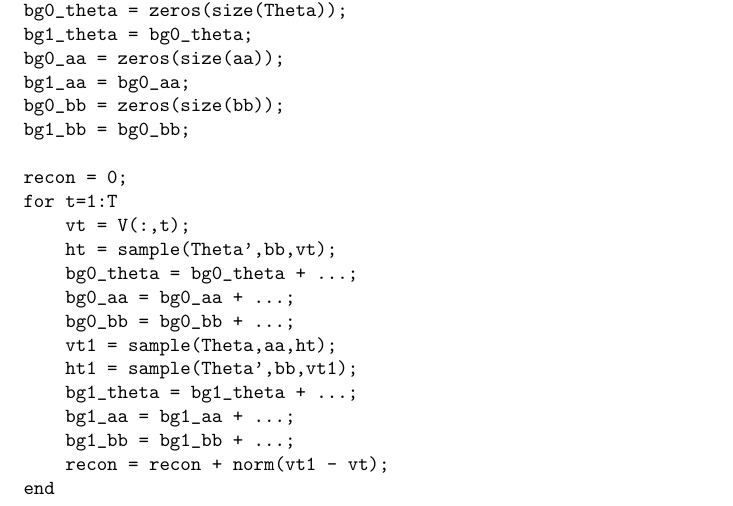
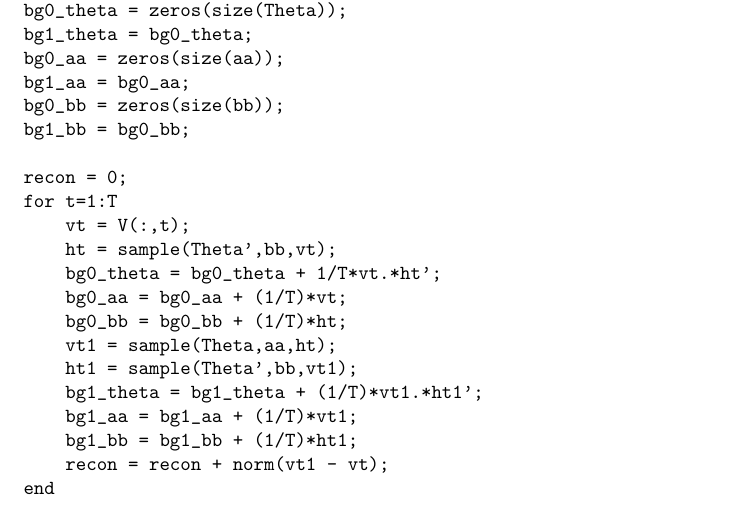
Before and after one commit to rashhub/MachineLearning, a LaTeX problem sheet (Assignment1/hw1/hw1.tex): part of page 8 of 11, cut so that both start at the same text. Compiled offline with pdfLaTeX.

Commit message:
working model

```diff
--- a/Assignment1/hw1/hw1.tex
+++ b/Assignment1/hw1/hw1.tex
@@ -322,14 +322,14 @@ recon = 0;
 for t=1:T
     vt = V(:,t);
     ht = sample(Theta',bb,vt);
-    bg0_theta = bg0_theta + ...;
-    bg0_aa = bg0_aa + ...;
-    bg0_bb = bg0_bb + ...;
+    bg0_theta = bg0_theta + 1/T*vt.*ht';
+    bg0_aa = bg0_aa + (1/T)*vt;
+    bg0_bb = bg0_bb + (1/T)*ht;
     vt1 = sample(Theta,aa,ht);
     ht1 = sample(Theta',bb,vt1);
-    bg1_theta = bg1_theta + ...;
-    bg1_aa = bg1_aa + ...;
-    bg1_bb = bg1_bb + ...;
+    bg1_theta = bg1_theta + (1/T)*vt1.*ht1';
+    bg1_aa = bg1_aa + (1/T)*vt1;
+    bg1_bb = bg1_bb + (1/T)*ht1;
     recon = recon + norm(vt1 - vt);
 end
 bg_theta = bg0_theta - bg1_theta;
```
Also changed, not shown: Assignment1/hw1.pdf, Assignment1/hw1/homework1.pdf (added), 6 other files.
